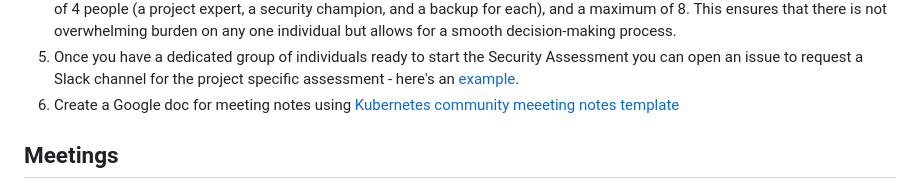
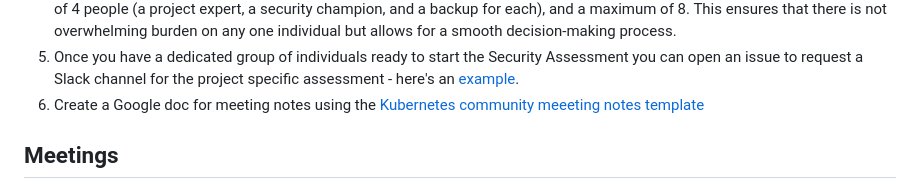
Before and after one commit to kubernetes/sig-security, a Markdown page: sig-security-assessments/Documentation/recipe-book.md, the part around the change. GitHub-like rendering.

Commit message:
Update sig-security-assessments/Documentation/recipe-book.md
Co-authored-by: Tim Bannister <tim@scalefactory.com>

```diff
--- a/sig-security-assessments/Documentation/recipe-book.md
+++ b/sig-security-assessments/Documentation/recipe-book.md
@@ -17,7 +17,7 @@ people (a project expert, a security champion, and a backup for each), and a max
 not overwhelming burden on any one individual but allows for a smooth decision-making process.
 1. Once you have a dedicated group of individuals ready to start the Security Assessment you can open an issue to request
 a Slack channel for the project specific assessment - here's an [example](https://github.com/kubernetes/community/pull/7015).
-1.	Create a Google doc for meeting notes using
+1.	Create a Google doc for meeting notes using the
 [Kubernetes community meeeting notes template](https://github.com/kubernetes/community/blob/master/events/community-meeting.md)
 ## Meetings
 - Once you have your collateral and your team together, set up a kickoff meeting with everyone. It is likely that not
```
